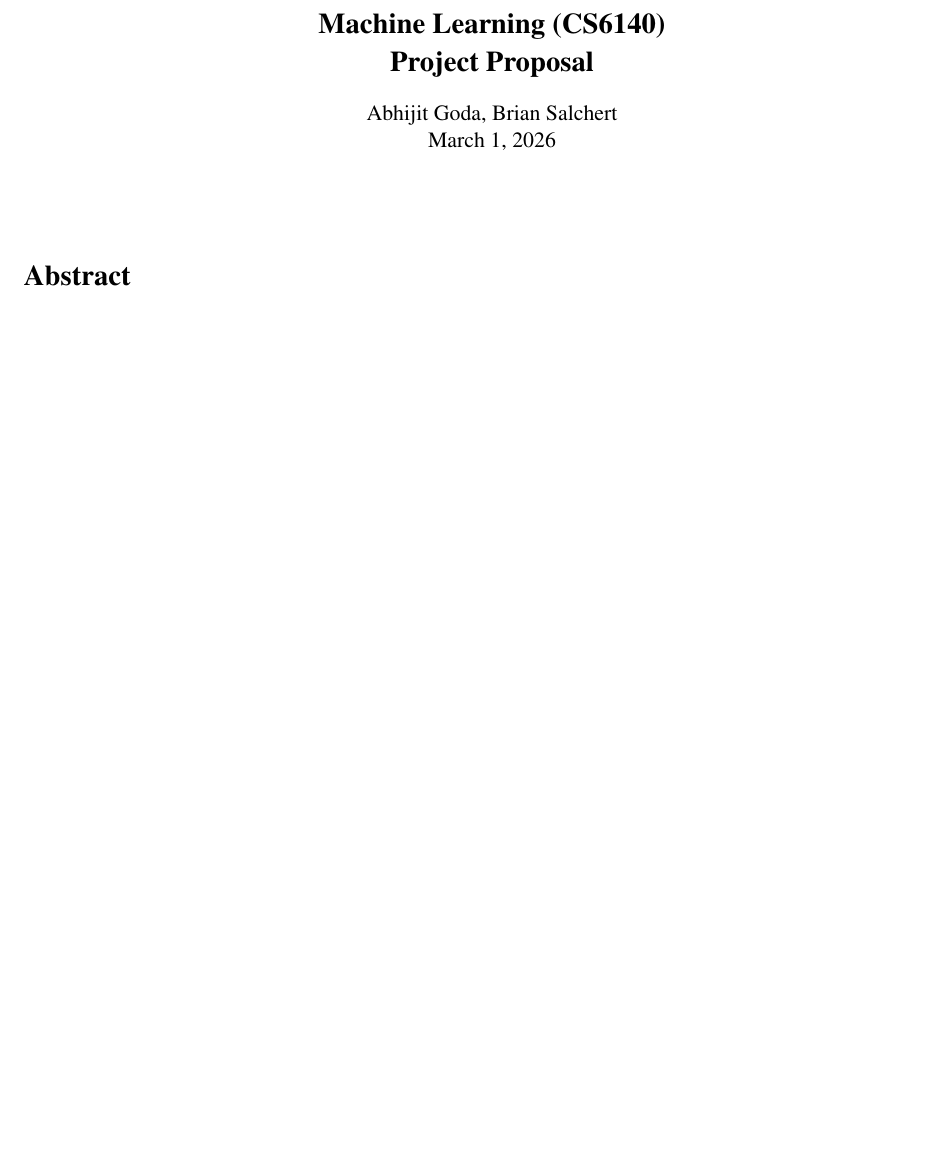
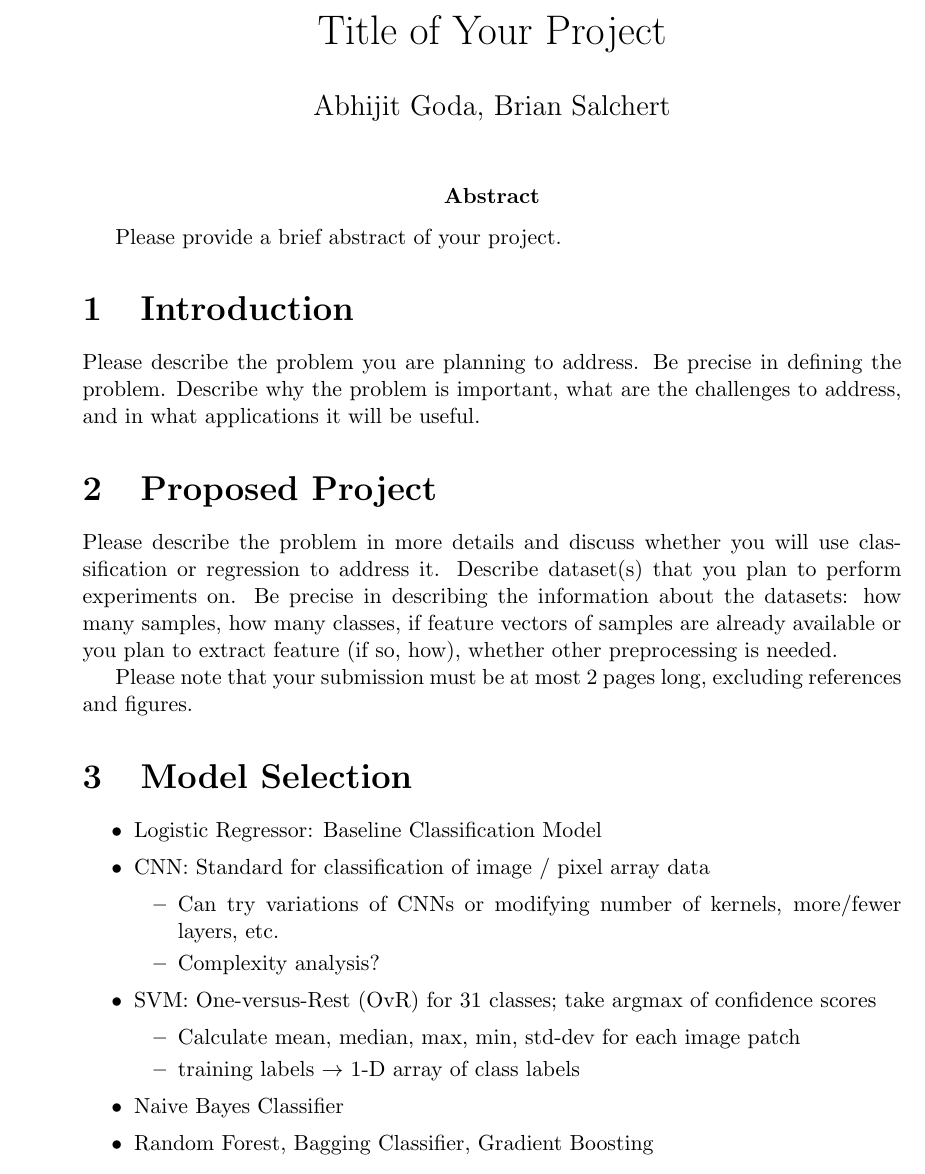
Before and after one commit to Obby-108/KoppenSatelliteClimateClassification, a LaTeX document (proposal/project_proposal.tex): part of the page, cut at the place of the change. Compiled offline with pdfLaTeX.

Commit message:
Convert project proposal to provided template format

```diff
--- a/proposal/project_proposal.tex
+++ b/proposal/project_proposal.tex
@@ -1,3 +1,4 @@
-%! Authors = Brian Salchert, Abhijit Goda
-%! Date = 2/25/2026
+\documentclass[12pt]{article}
+\usepackage[margin=1in]{geometry}
+\usepackage{hyperref}
 
@@ -17 +6,2 @@
 
+\title{Title of Your Project}
@@ -33,20 +8,38 @@
 
-% argmax operator
-\DeclareMathOperator*{\argmax}{arg\,max}
+\author{Abhijit Goda, Brian Salchert}
 
-\setlength{\parindent}{0pt}
-\setlength{\parskip}{1em}
+\date{}
 
 \begin{document}
-  \begin{center}
-    {\Large\bfseries Machine Learning (CS6140)} \\[0.5em]
-    {\Large\bfseries Project Proposal} \\[1em]
-    Abhijit Goda, Brian Salchert \\
-    \today
-  \end{center}
 
-  \vspace{1em}
+\maketitle
 
-  % Abstract
-  \section*{Abstract}
+\abstract
+Please provide a brief abstract of your project.
+
+\section{Introduction}
+Please describe the problem you are planning to address. Be precise in defining the problem. Describe why the problem is important, what are the challenges to address, and in what applications it will be useful.
+
+\section{Proposed Project}
+Please describe the problem in more details and discuss whether you will use classification or regression to address it. Describe dataset(s) that you plan to perform experiments on. Be precise in describing the information about the datasets: how many samples, how many classes, if feature vectors of samples are already available or you plan to extract feature (if so, how), whether other preprocessing is needed.
+
+Please note that your submission must be at most 2 pages long, excluding references and figures.
+
+\section{Model Selection}
+\begin{itemize}
+  \item Logistic Regressor: Baseline Classification Model
+  \item CNN: Standard for classification of image / pixel array data
+  \begin{itemize}
+    \item Can try variations of CNNs or modifying number of kernels, more/fewer layers, etc.
+    \item Complexity analysis?
+  \end{itemize}
+  \item SVM: One-versus-Rest (OvR) for 31 classes; take argmax of confidence scores
+  \begin{itemize}
+    \item Calculate mean, median, max, min, std-dev for each image patch
+    \item training labels $\rightarrow$ 1-D array of class labels
+  \end{itemize}
+  \item Naive Bayes Classifier
+  \item Random Forest, Bagging Classifier, Gradient Boosting
+\end{itemize}
+
 \end{document}
```
Also changed, not shown: proposal/project_proposal.tex (27 more changed lines).
